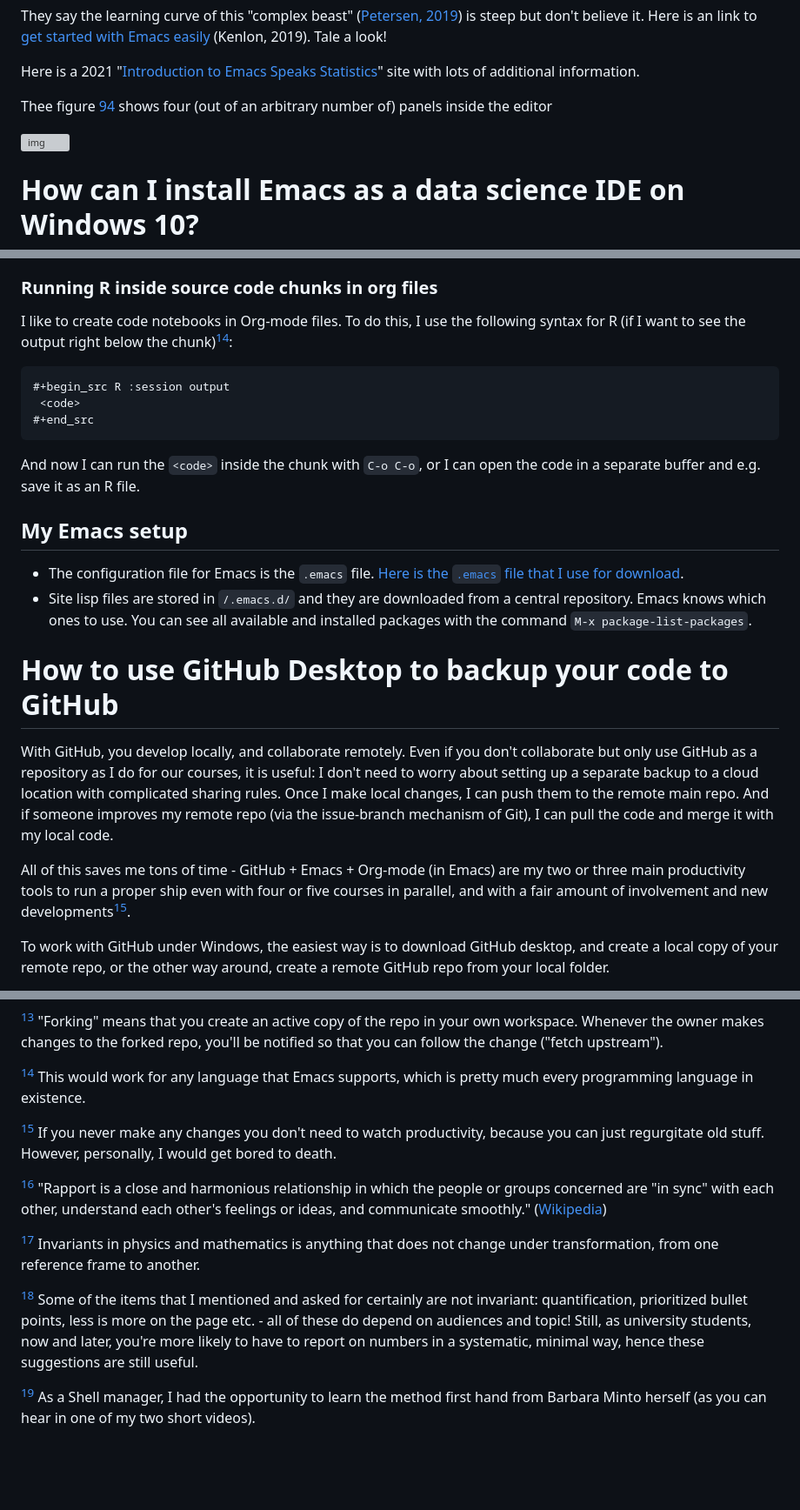
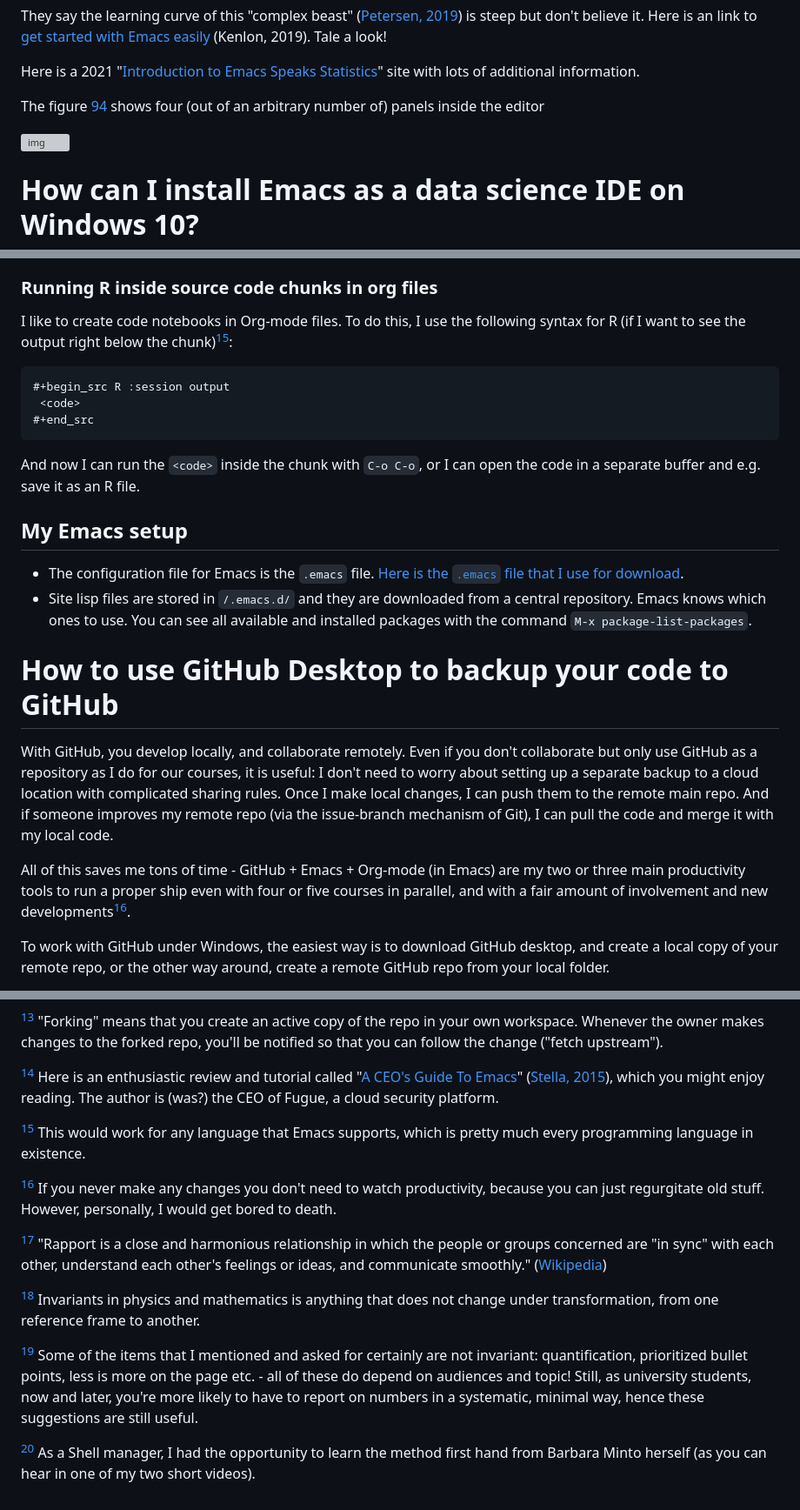
Before and after one commit to birkenkrahe/org, a Markdown page: FAQ.md, 3 parts joined by grey strips. Shown at 87% size. Drawn GitHub-style; blank space fills up the shorter version; grey boxes are pictures that could not be loaded.

```diff
--- a/FAQ.md
+++ b/FAQ.md
@@ -511,7 +511,7 @@ Emacs easily](https://opensource.com/article/20/3/getting-started-emacs) (Kenlon
 Here is a 2021 "[Introduction to Emacs Speaks Statistics](https://ess-intro.github.io/)" site with
 lots of additional information.
 
-Thee figure [94](#orgde93d9d) shows four (out of an arbitrary number of)
+The figure [94](#org727ce96) shows four (out of an arbitrary number of)
 panels inside the editor
 
 ![img](https://github.com/birkenkrahe/dsc101/blob/main/img/emacs.png)
@@ -598,7 +598,7 @@ inside Emacs with `M-x shell` and then run R inside it.
 
 I like to create code notebooks in Org-mode files. To do this, I
 use the following syntax for R (if I want to see the output right
-below the chunk)<sup><a id="fnr.14" class="footref" href="#fn.14">14</a></sup>:
+below the chunk)<sup><a id="fnr.15" class="footref" href="#fn.15">15</a></sup>:
 
     #+begin_src R :session output
      <code>
@@ -635,7 +635,7 @@ code.
 All of this saves me tons of time - GitHub + Emacs + Org-mode (in
 Emacs) are my two or three main productivity tools to run a proper
 ship even with four or five courses in parallel, and with a fair
-amount of involvement and new developments<sup><a id="fnr.15" class="footref" href="#fn.15">15</a></sup>.
+amount of involvement and new developments<sup><a id="fnr.16" class="footref" href="#fn.16">16</a></sup>.
 
 To work with GitHub under Windows, the easiest way is to download
 GitHub desktop, and create a local copy of your remote repo, or the
@@ -900,27 +903,31 @@ your own workspace. Whenever the owner makes changes to the forked
 repo, you'll be notified so that you can follow the change ("fetch
 upstream").
 
-<sup><a id="fn.14" href="#fnr.14">14</a></sup> This would work for any language that Emacs supports, which is
+<sup><a id="fn.14" href="#fnr.14">14</a></sup> Here is an enthusiastic review and tutorial called "[A CEO's
+Guide To Emacs](https://www.fugue.co/blog/2015-11-11-guide-to-emacs.html)" ([Stella, 2015](#orgb78e49c)), which you might enjoy reading. The
+author is (was?) the CEO of Fugue, a cloud security platform.
+
+<sup><a id="fn.15" href="#fnr.15">15</a></sup> This would work for any language that Emacs supports, which is
 pretty much every programming language in existence.
 
-<sup><a id="fn.15" href="#fnr.15">15</a></sup> If you never make any changes you don't need to watch
+<sup><a id="fn.16" href="#fnr.16">16</a></sup> If you never make any changes you don't need to watch
 productivity, because you can just regurgitate old stuff. However,
 personally, I would get bored to death.
 
-<sup><a id="fn.16" href="#fnr.16">16</a></sup> "Rapport is a close and harmonious relationship in which the
+<sup><a id="fn.17" href="#fnr.17">17</a></sup> "Rapport is a close and harmonious relationship in which the
 people or groups concerned are "in sync" with each other, understand
 each other's feelings or ideas, and communicate smoothly." ([Wikipedia](https://en.wikipedia.org/wiki/Rapport))
 
-<sup><a id="fn.17" href="#fnr.17">17</a></sup> Invariants in physics and mathematics is anything that does not
+<sup><a id="fn.18" href="#fnr.18">18</a></sup> Invariants in physics and mathematics is anything that does not
 change under transformation, from one reference frame to another.
 
-<sup><a id="fn.18" href="#fnr.18">18</a></sup> Some of the items that I mentioned and asked for certainly are
+<sup><a id="fn.19" href="#fnr.19">19</a></sup> Some of the items that I mentioned and asked for certainly are
 not invariant: quantification, prioritized bullet points, less is more
 on the page etc. - all of these do depend on audiences and topic!
 Still, as university students, now and later, you're more likely to
 have to report on numbers in a systematic, minimal way, hence these
 suggestions are still useful.
 
-<sup><a id="fn.19" href="#fnr.19">19</a></sup> As a Shell manager, I had the opportunity to learn the method
+<sup><a id="fn.20" href="#fnr.20">20</a></sup> As a Shell manager, I had the opportunity to learn the method
 first hand from Barbara Minto herself (as you can hear in one of my
 two short videos).
```
Also changed, not shown: other parts of FAQ.md (+55 -52 lines), img/ubuntu.png (added), 2 other files.
